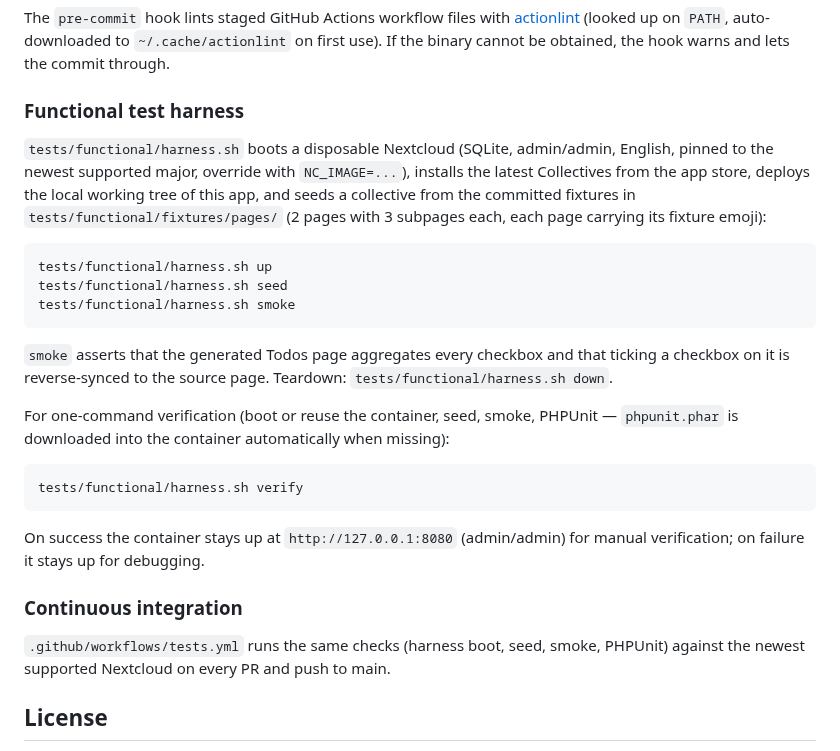
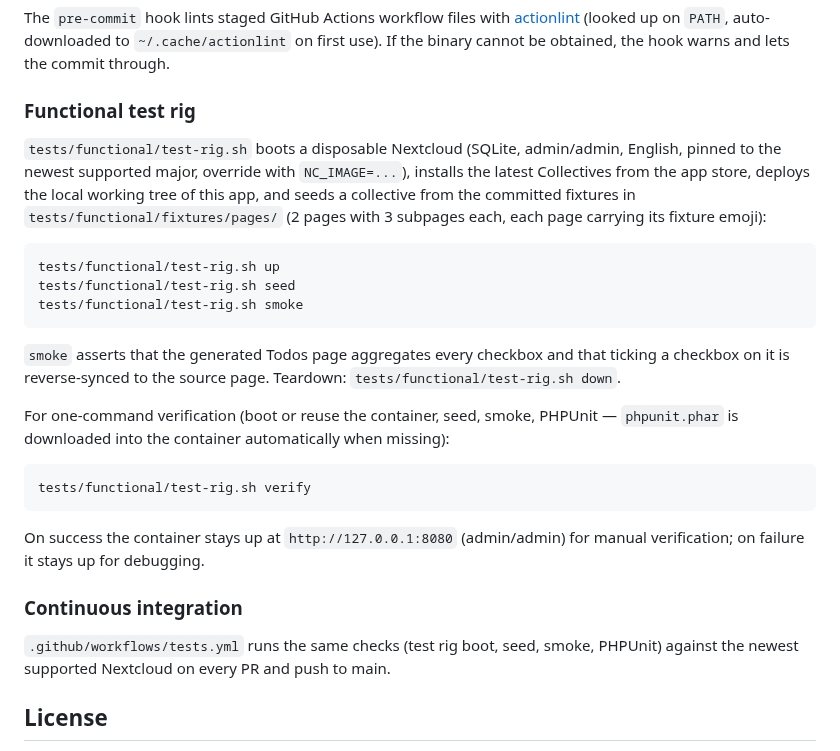
Before and after one commit to deltadrai/collectives-todos, a Markdown page: README.md, the part around the change. Drawn GitHub-style.

```diff
--- a/README.md
+++ b/README.md
@@ -142,32 +142,32 @@ The `pre-commit` hook lints staged GitHub Actions workflow files with
 `~/.cache/actionlint` on first use). If the binary cannot be obtained, the hook warns and lets
 the commit through.
 
-### Functional test harness
+### Functional test rig
 
-`tests/functional/harness.sh` boots a disposable Nextcloud (SQLite, admin/admin, English, pinned to
+`tests/functional/test-rig.sh` boots a disposable Nextcloud (SQLite, admin/admin, English, pinned to
 the newest supported major, override with `NC_IMAGE=...`), installs the latest Collectives from the
 app store, deploys the local working tree of this app, and seeds a collective from the committed
 fixtures in `tests/functional/fixtures/pages/` (2 pages with 3 subpages each, each page carrying
 its fixture emoji):
 
-    tests/functional/harness.sh up
-    tests/functional/harness.sh seed
-    tests/functional/harness.sh smoke
+    tests/functional/test-rig.sh up
+    tests/functional/test-rig.sh seed
+    tests/functional/test-rig.sh smoke
 
 `smoke` asserts that the generated Todos page aggregates every checkbox and that ticking a
-checkbox on it is reverse-synced to the source page. Teardown: `tests/functional/harness.sh down`.
+checkbox on it is reverse-synced to the source page. Teardown: `tests/functional/test-rig.sh down`.
 
 For one-command verification (boot or reuse the container, seed, smoke, PHPUnit — `phpunit.phar`
 is downloaded into the container automatically when missing):
 
-    tests/functional/harness.sh verify
+    tests/functional/test-rig.sh verify
 
 On success the container stays up at `http://127.0.0.1:8080` (admin/admin) for manual
 verification; on failure it stays up for debugging.
 
 ### Continuous integration
 
-`.github/workflows/tests.yml` runs the same checks (harness boot, seed, smoke, PHPUnit) against
+`.github/workflows/tests.yml` runs the same checks (test rig boot, seed, smoke, PHPUnit) against
 the newest supported Nextcloud on every PR and push to main.
 
 ## License
```
Also changed, not shown: AGENTS.md (+2 -2 lines), CHANGELOG.md (+4 -4 lines), www/screenshots/step-9.png (added), www/screenshots/steps-1-2.png (added), www/screenshots/steps-3-4.png (added), www/screenshots/steps-5-6.png (added), www/screenshots/steps-7-8.png (added), 4 other files.
